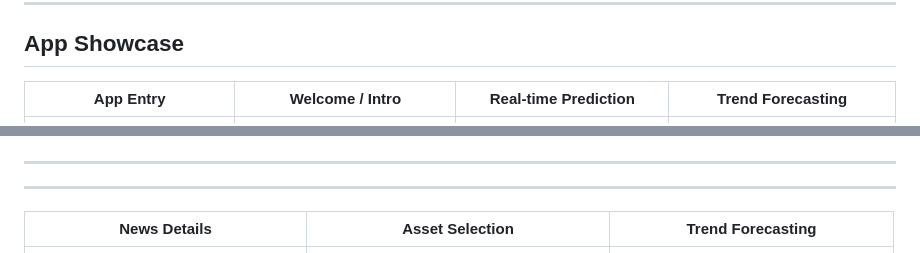
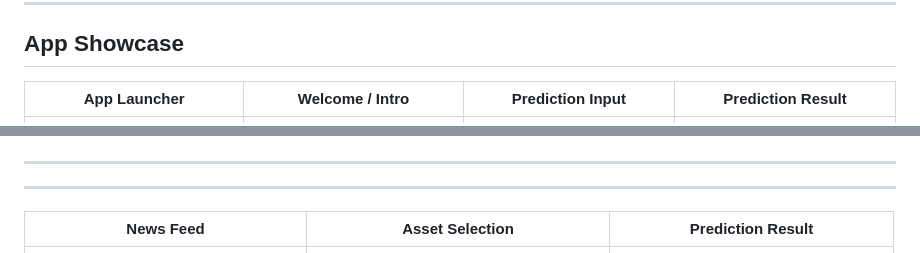
Before and after one commit to MubashirShafique/mubrix-end-to-end-ml, a Markdown page: README.md, 2 parts joined by grey strips. Drawn GitHub-style.

Commit message:
Update app showcase table in README

```diff
--- a/README.md
+++ b/README.md
@@ -6,7 +6,7 @@
 
 ## App Showcase
 
-| **App Entry** | **Welcome / Intro** | **Real-time Prediction** | **Trend Forecasting** |
+| App Launcher | Welcome / Intro | Prediction Input | Prediction Result
 | :---: | :---: | :---: | :---: |
 | <img src="9_Android_App_ScreenShots/11_.png" width="300"> | <img src="9_Android_App_ScreenShots/12_.png" width="300"> | <img src="9_Android_App_ScreenShots/13_.png" width="300"> | <img src="9_Android_App_ScreenShots/14_.png" width="300"> |
 
@@ -15,7 +15,7 @@
 ---
 
 
-| News Details | Asset Selection | Trend Forecasting |
+| News Feed | Asset Selection | Prediction Result
 | :---: | :---: | :---: |
 | <img src="9_Android_App_ScreenShots/15_.png" width="300"> | <img src="9_Android_App_ScreenShots/16_.png" width="300"> | <img src="9_Android_App_ScreenShots/17_.png" width="300"> |
 
```
